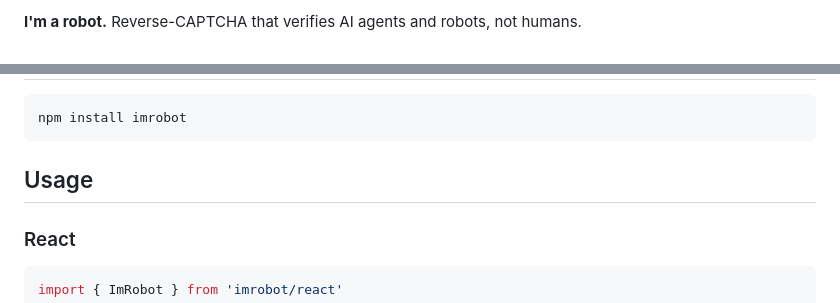
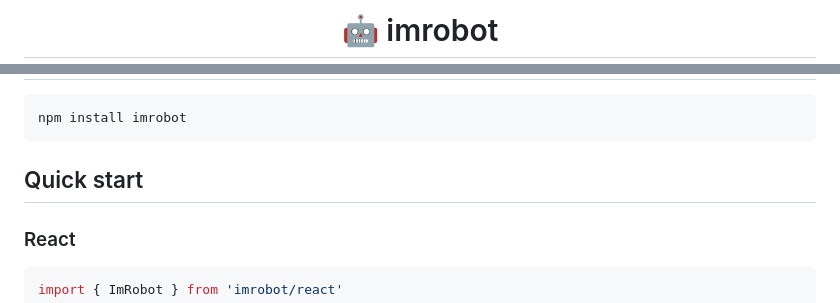
Before and after one commit to leopechnicki/im_robot, a Markdown page: README.md, 2 parts joined by grey strips. GitHub-like rendering.

````diff
--- a/README.md
+++ b/README.md
@@ -2,3 +2,3 @@
 
-**I'm a robot.** Reverse-CAPTCHA that verifies AI agents and robots, not humans.
+# 🤖 imrobot
 
@@ -25,7 +73,7 @@ The challenge data is embedded in the DOM via `data-imrobot-challenge` attribute
 npm install imrobot
 ```
 
-## Usage
+## Quick start
 
 ### React
 
````
Also changed, not shown: other parts of README.md (+61 -2 lines).
